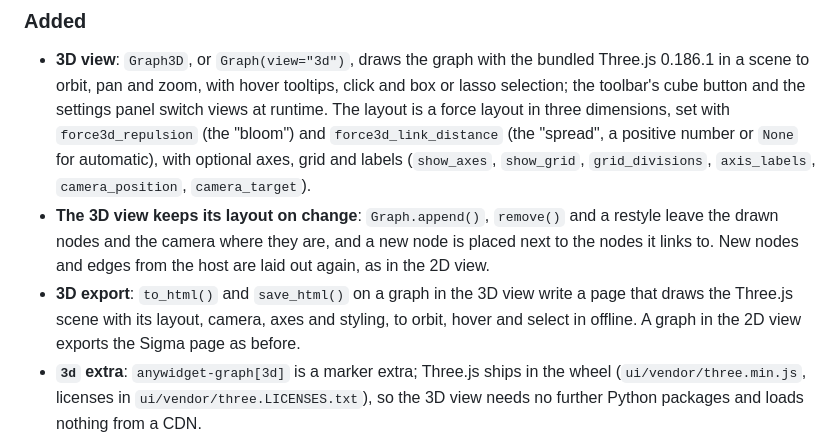
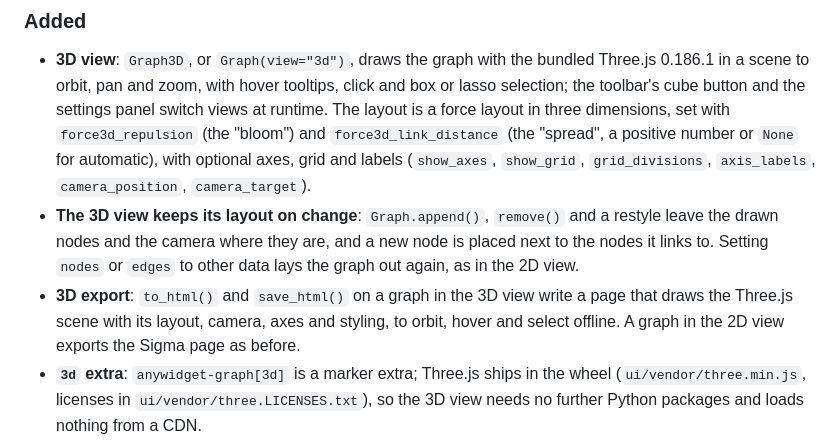
Before and after one commit to GrafeoDB/anywidget-graph, a Markdown page: CHANGELOG.md, the part around the change. GitHub-like rendering.

```diff
--- a/CHANGELOG.md
+++ b/CHANGELOG.md
@@ -9,8 +9,8 @@ All notable changes to anywidget-graph, an interactive graph widget for Python n
 ### Added
 
 - **3D view**: `Graph3D`, or `Graph(view="3d")`, draws the graph with the bundled Three.js 0.186.1 in a scene to orbit, pan and zoom, with hover tooltips, click and box or lasso selection; the toolbar's cube button and the settings panel switch views at runtime. The layout is a force layout in three dimensions, set with `force3d_repulsion` (the "bloom") and `force3d_link_distance` (the "spread", a positive number or `None` for automatic), with optional axes, grid and labels (`show_axes`, `show_grid`, `grid_divisions`, `axis_labels`, `camera_position`, `camera_target`).
-- **The 3D view keeps its layout on change**: `Graph.append()`, `remove()` and a restyle leave the drawn nodes and the camera where they are, and a new node is placed next to the nodes it links to. New nodes and edges from the host are laid out again, as in the 2D view.
-- **3D export**: `to_html()` and `save_html()` on a graph in the 3D view write a page that draws the Three.js scene with its layout, camera, axes and styling, to orbit, hover and select in offline. A graph in the 2D view exports the Sigma page as before.
+- **The 3D view keeps its layout on change**: `Graph.append()`, `remove()` and a restyle leave the drawn nodes and the camera where they are, and a new node is placed next to the nodes it links to. Setting `nodes` or `edges` to other data lays the graph out again, as in the 2D view.
+- **3D export**: `to_html()` and `save_html()` on a graph in the 3D view write a page that draws the Three.js scene with its layout, camera, axes and styling, to orbit, hover and select offline. A graph in the 2D view exports the Sigma page as before.
 - **`3d` extra**: `anywidget-graph[3d]` is a marker extra; Three.js ships in the wheel (`ui/vendor/three.min.js`, licenses in `ui/vendor/three.LICENSES.txt`), so the 3D view needs no further Python packages and loads nothing from a CDN.
 - **3D example**: `examples/demo_3d.py` shows a citation network in the 3D view.
 
```
